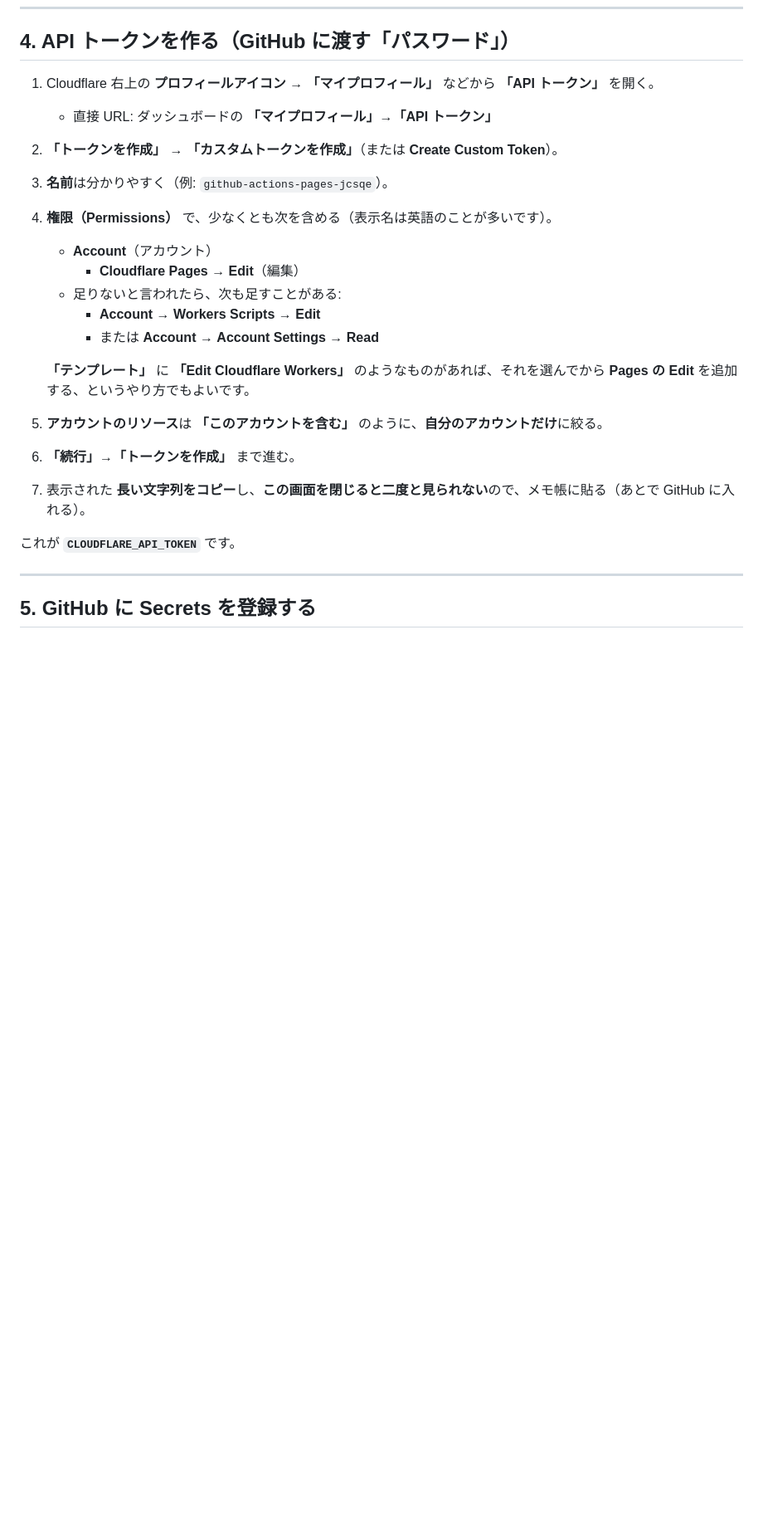
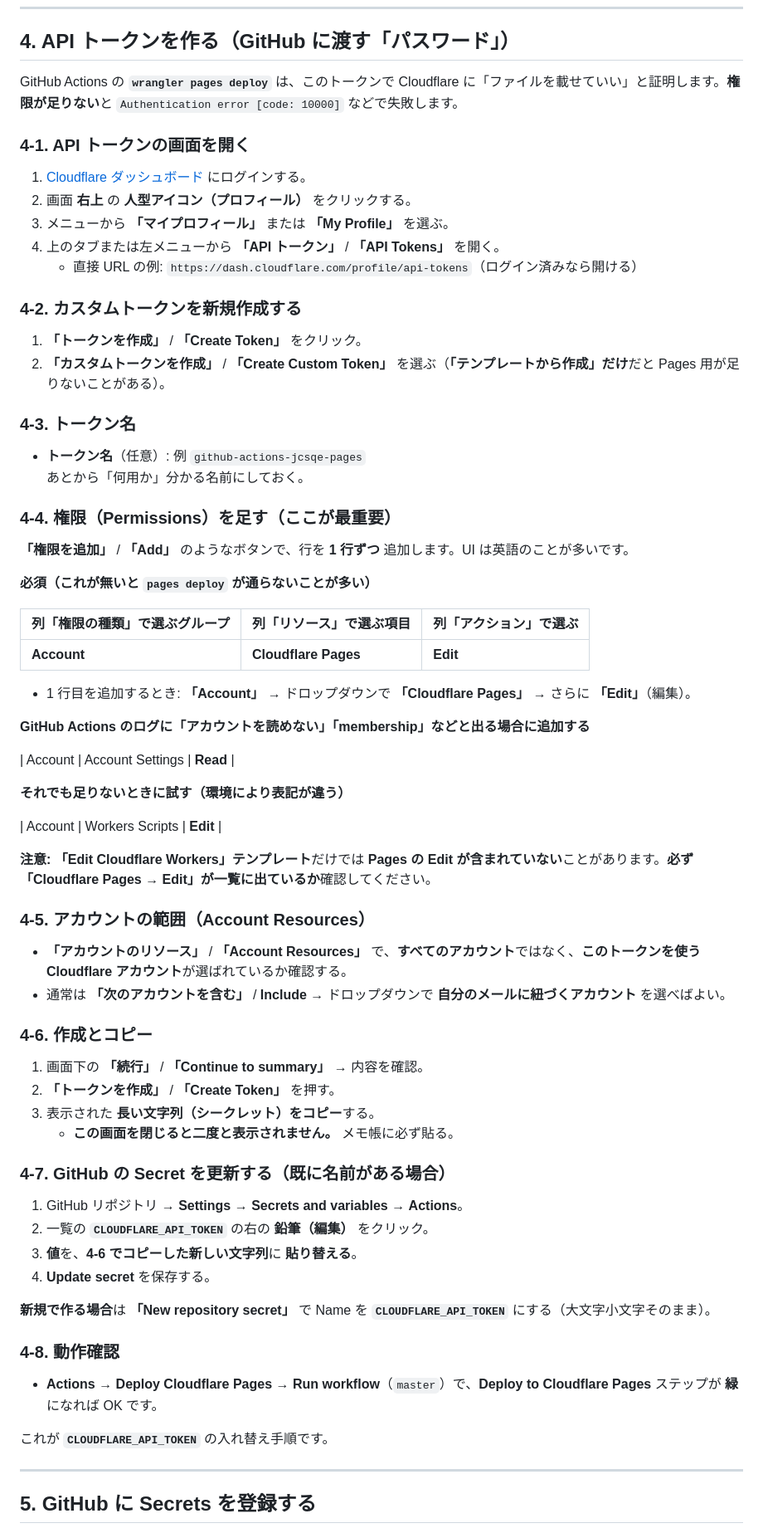
Before and after one commit to junichi-muraoka/jcsqe-study-app, a Markdown page: docs/cloudflare_pages_setup.md, the part around the change. Shown at 83% size. Rendered like a GitHub page; blank space fills up the shorter version.

Commit message:
docs: expand Cloudflare API token permissions for Pages deploy
Made-with: Cursor

```diff
--- a/docs/cloudflare_pages_setup.md
+++ b/docs/cloudflare_pages_setup.md
@@ -117,25 +117,74 @@ Cloudflare 側の名前を **`my-app-prd`** のように別名にしたいとき
 
 ## 4. API トークンを作る（GitHub に渡す「パスワード」）
 
-1. Cloudflare 右上の **プロフィールアイコン** → **「マイプロフィール」** などから **「API トークン」** を開く。
-   - 直接 URL: ダッシュボードの **「マイプロフィール」→「API トークン」**
-2. **「トークンを作成」** → **「カスタムトークンを作成」**（または **Create Custom Token**）。
-3. **名前**は分かりやすく（例: `github-actions-pages-jcsqe`）。
-4. **権限（Permissions）** で、少なくとも次を含める（表示名は英語のことが多いです）。
+GitHub Actions の **`wrangler pages deploy`** は、このトークンで Cloudflare に「ファイルを載せていい」と証明します。**権限が足りない**と `Authentication error [code: 10000]` などで失敗します。
 
-   - **Account**（アカウント）
-     - **Cloudflare Pages** → **Edit**（編集）
-   - 足りないと言われたら、次も足すことがある:
-     - **Account** → **Workers Scripts** → **Edit**
-     - または **Account** → **Account Settings** → **Read**
+### 4-1. API トークンの画面を開く
 
-   **「テンプレート」** に **「Edit Cloudflare Workers」** のようなものがあれば、それを選んでから **Pages の Edit** を追加する、というやり方でもよいです。
+1. [Cloudflare ダッシュボード](https://dash.cloudflare.com/) にログインする。
+2. 画面 **右上** の **人型アイコン（プロフィール）** をクリックする。
+3. メニューから **「マイプロフィール」** または **「My Profile」** を選ぶ。
+4. 上のタブまたは左メニューから **「API トークン」** / **「API Tokens」** を開く。
+   - 直接 URL の例: `https://dash.cloudflare.com/profile/api-tokens`（ログイン済みなら開ける）
 
-5. **アカウントのリソース**は **「このアカウントを含む」** のように、**自分のアカウントだけ**に絞る。
-6. **「続行」→「トークンを作成」** まで進む。
-7. 表示された **長い文字列をコピー**し、**この画面を閉じると二度と見られない**ので、メモ帳に貼る（あとで GitHub に入れる）。
+### 4-2. カスタムトークンを新規作成する
 
-これが **`CLOUDFLARE_API_TOKEN`** です。
+1. **「トークンを作成」** / **「Create Token」** をクリック。
+2. **「カスタムトークンを作成」** / **「Create Custom Token」** を選ぶ（**「テンプレートから作成」だけ**だと Pages 用が足りないことがある）。
+
+### 4-3. トークン名
+
+- **トークン名**（任意）: 例 `github-actions-jcsqe-pages`
+  あとから「何用か」分かる名前にしておく。
+
+### 4-4. 権限（Permissions）を足す（ここが最重要）
+
+**「権限を追加」** / **「Add」** のようなボタンで、行を **1 行ずつ** 追加します。UI は英語のことが多いです。
+
+**必須（これが無いと `pages deploy` が通らないことが多い）**
+
+| 列「権限の種類」で選ぶグループ | 列「リソース」で選ぶ項目 | 列「アクション」で選ぶ |
+|--------------------------------|--------------------------|-------------------------|
+| **Account** | **Cloudflare Pages** | **Edit** |
+
+- 1 行目を追加するとき: **「Account」** → ドロップダウンで **「Cloudflare Pages」** → さらに **「Edit」**（編集）。
+
+**GitHub Actions のログに「アカウントを読めない」「membership」などと出る場合に追加する**
+
+| Account | Account Settings | **Read** |
+
+**それでも足りないときに試す（環境により表記が違う）**
+
+| Account | Workers Scripts | **Edit** |
+
+**注意:** **「Edit Cloudflare Workers」テンプレート**だけでは **Pages の Edit が含まれていない**ことがあります。**必ず「Cloudflare Pages → Edit」が一覧に出ているか**確認してください。
+
+### 4-5. アカウントの範囲（Account Resources）
+
+- **「アカウントのリソース」** / **「Account Resources」** で、**すべてのアカウント**ではなく、**このトークンを使う Cloudflare アカウント**が選ばれているか確認する。
+- 通常は **「次のアカウントを含む」** / **Include** → ドロップダウンで **自分のメールに紐づくアカウント** を選べばよい。
+
+### 4-6. 作成とコピー
+
+1. 画面下の **「続行」** / **「Continue to summary」** → 内容を確認。
+2. **「トークンを作成」** / **「Create Token」** を押す。
+3. 表示された **長い文字列（シークレット）をコピー**する。
+   - **この画面を閉じると二度と表示されません。** メモ帳に必ず貼る。
+
+### 4-7. GitHub の Secret を更新する（既に名前がある場合）
+
+1. GitHub リポジトリ → **Settings** → **Secrets and variables** → **Actions**。
+2. 一覧の **`CLOUDFLARE_API_TOKEN`** の右の **鉛筆（編集）** をクリック。
+3. **値**を、**4-6 でコピーした新しい文字列**に **貼り替える**。
+4. **Update secret** を保存する。
+
+**新規で作る場合**は **「New repository secret」** で Name を **`CLOUDFLARE_API_TOKEN`** にする（大文字小文字そのまま）。
+
+### 4-8. 動作確認
+
+- **Actions** → **Deploy Cloudflare Pages** → **Run workflow**（`master`）で、**Deploy to Cloudflare Pages** ステップが **緑**になれば OK です。
+
+これが **`CLOUDFLARE_API_TOKEN`** の入れ替え手順です。
 
 ---
 
```
